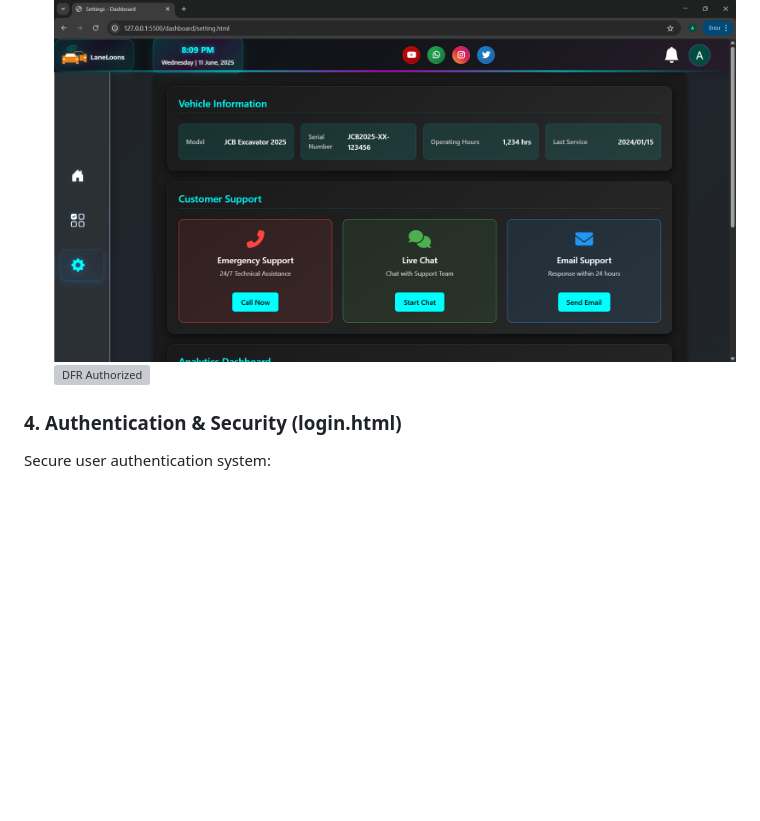
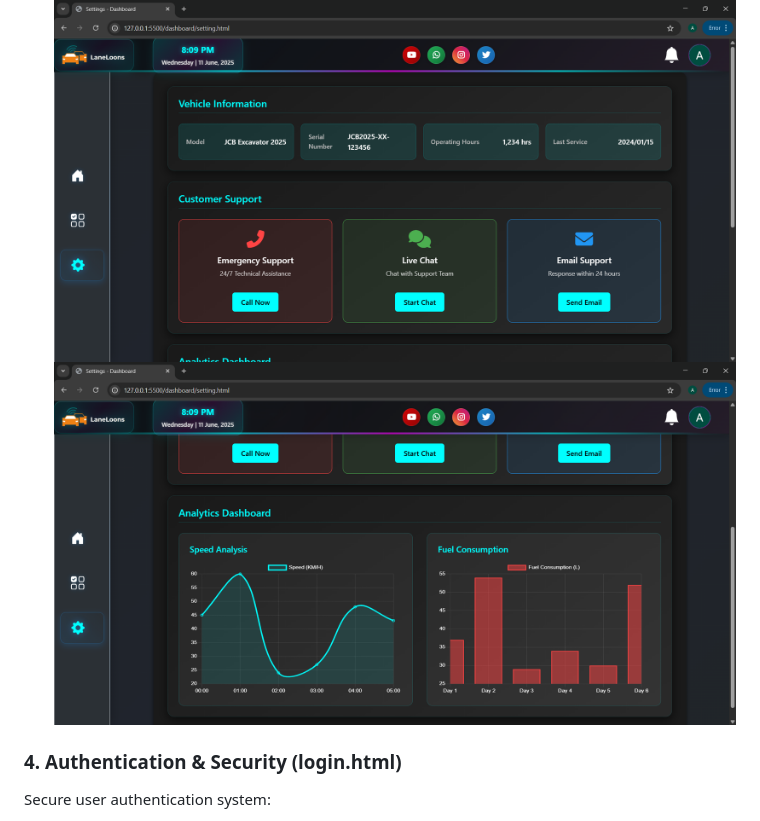
Before and after one commit to mazen-alasas/Graduation-Project, a Markdown page: Web Development/README.md, the part around the change. Drawn GitHub-style; blank space fills up the shorter version; grey boxes are pictures that could not be loaded.

```diff
--- a/Web Development/README.md
+++ b/Web Development/README.md
@@ -34,7 +34,7 @@ System configuration and performance monitoring:
 - **🚗 Vehicle Information:** Model details, serial number, operating hours, service history
 - **📞 Customer Support:** Emergency support, live chat, and email assistance
 ![DFR Authorized](./images/Setting%20page%201.png) </br>
-![DFR Authorized](./images/Setting%20page%202.png) </br>
+![DFR Authorized](./images/Setting%20Page%202.png) </br>
 
 ### 4. **Authentication & Security (login.html)**
 Secure user authentication system:
```
